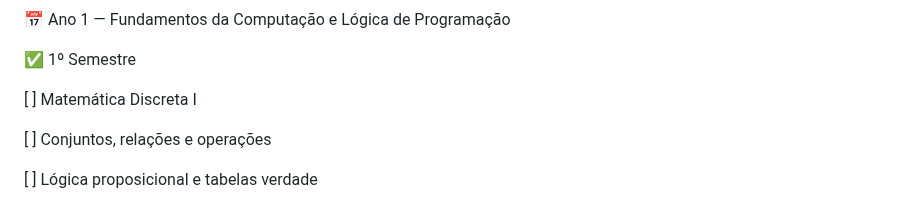
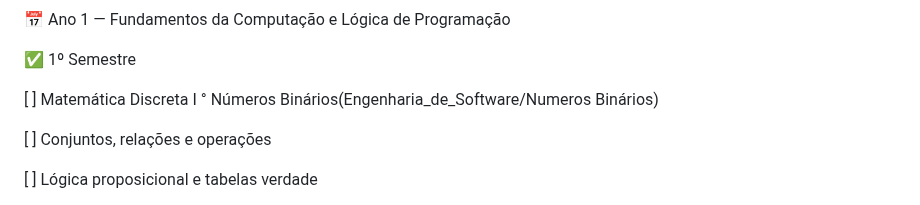
Before and after one commit to Krieg64/Engenharia_de_Software, a Markdown page: README.md, the part around the change. Rendered like a GitHub page.

```diff
--- a/README.md
+++ b/README.md
@@ -9,6 +9,7 @@ i<h1>Engenharia de software</h1>
 ✅ 1º Semestre
 
 [ ] Matemática Discreta I
+  ° Números Binários(Engenharia_de_Software/Numeros Binários)
 
 [ ] Conjuntos, relações e operações
 
```
